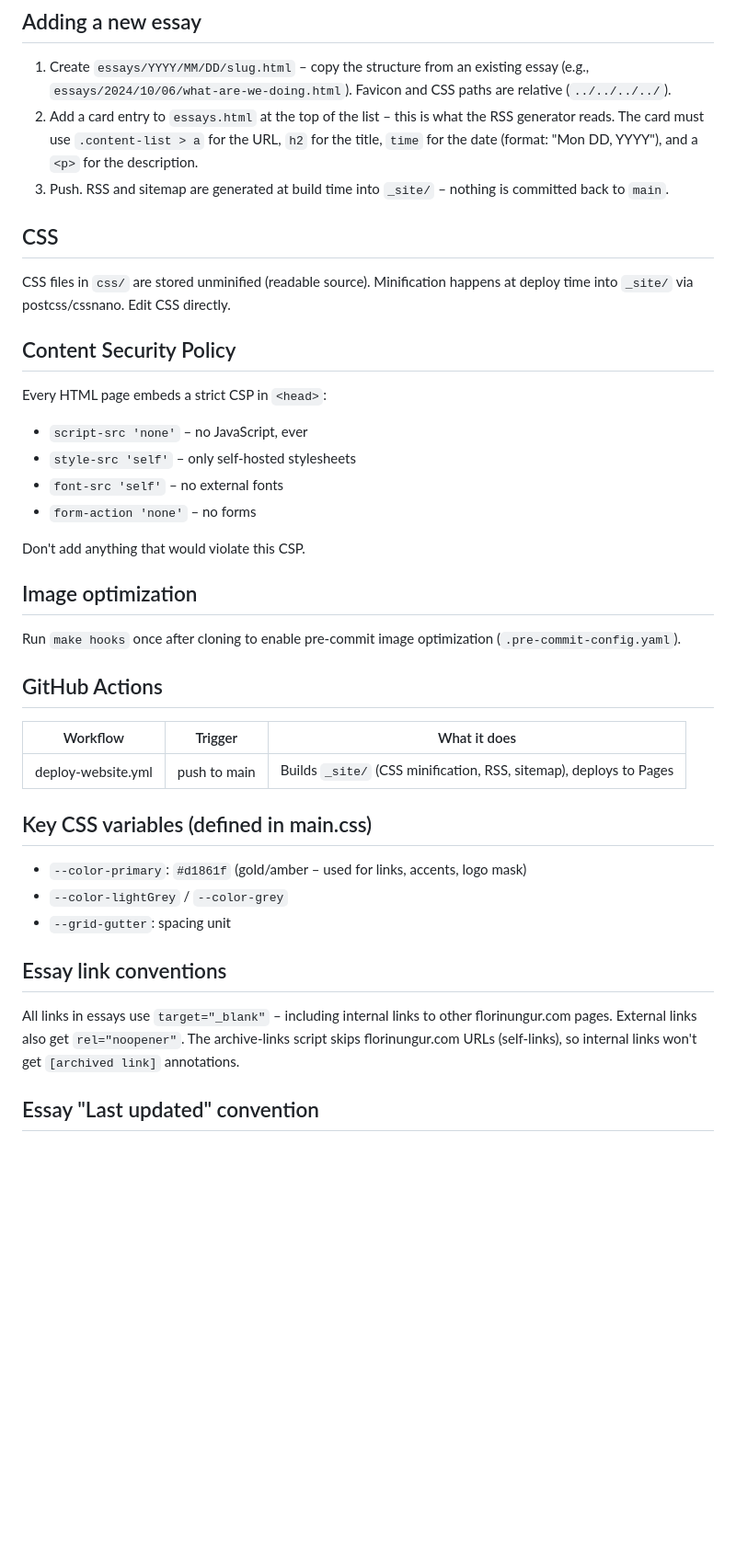
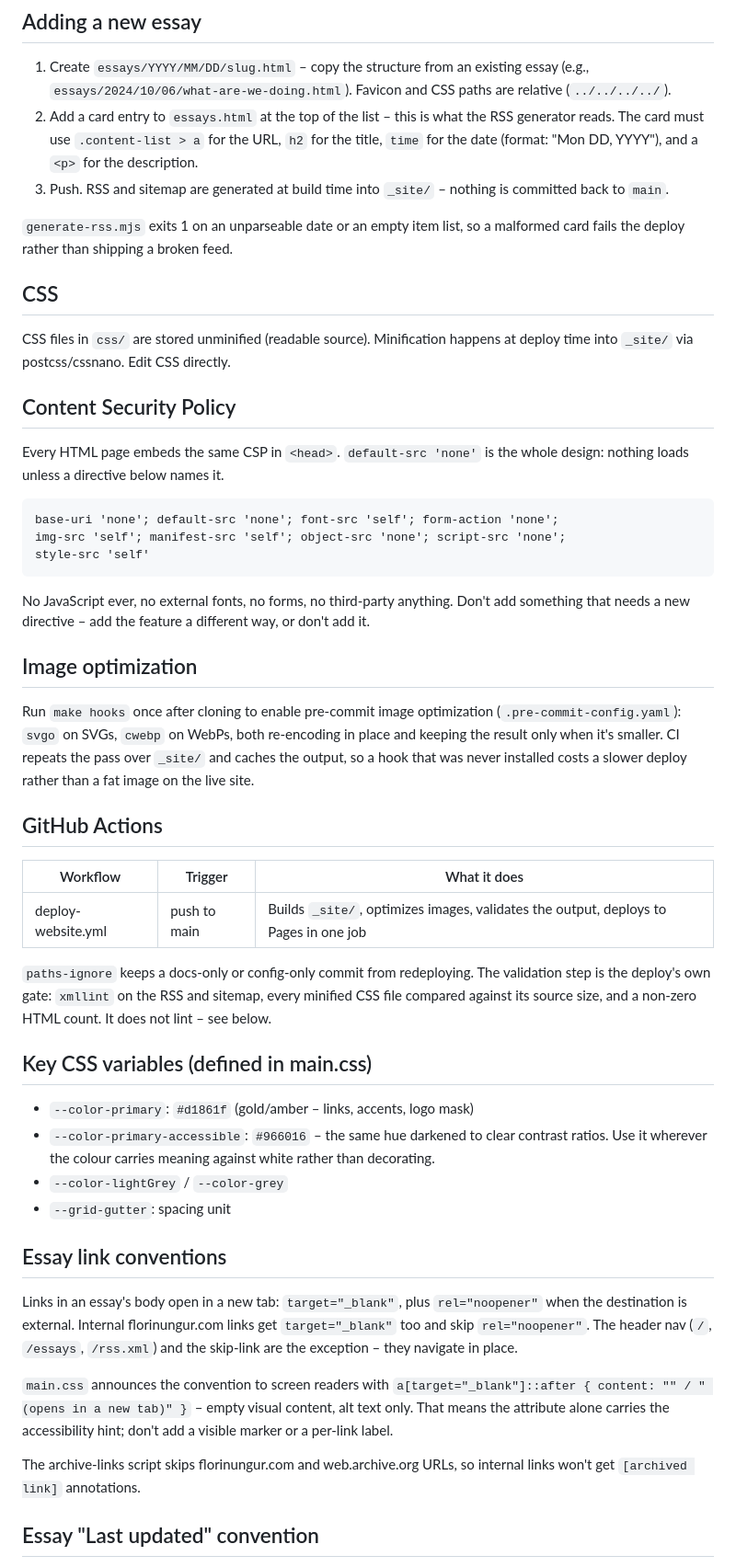
Before and after one commit to florinungur/florinungur.com, a Markdown page: CLAUDE.md, the part around one of its changes. Shown at 92% size. Rendered like a GitHub page; blank space fills up the shorter version.

Commit message:
refine CLAUDE.md

````diff
--- a/CLAUDE.md
+++ b/CLAUDE.md
@@ -14,40 +14,50 @@ A static personal website (florinungur.com) hosted on GitHub Pages. Pure HTML an
 2. Add a card entry to `essays.html` at the top of the list – this is what the RSS generator reads. The card must use `.content-list > a` for the URL, `h2` for the title, `time` for the date (format: "Mon DD, YYYY"), and a `<p>` for the description.
 3. Push. RSS and sitemap are generated at build time into `_site/` – nothing is committed back to `main`.
 
+`generate-rss.mjs` exits 1 on an unparseable date or an empty item list, so a malformed card fails the deploy rather than shipping a broken feed.
+
 ## CSS
 
 CSS files in `css/` are stored unminified (readable source). Minification happens at deploy time into `_site/` via postcss/cssnano. Edit CSS directly.
 
 ## Content Security Policy
 
-Every HTML page embeds a strict CSP in `<head>`:
+Every HTML page embeds the same CSP in `<head>`. `default-src 'none'` is the whole design: nothing loads unless a directive below names it.
 
-- `script-src 'none'` – no JavaScript, ever
-- `style-src 'self'` – only self-hosted stylesheets
-- `font-src 'self'` – no external fonts
-- `form-action 'none'` – no forms
+```
+base-uri 'none'; default-src 'none'; font-src 'self'; form-action 'none';
+img-src 'self'; manifest-src 'self'; object-src 'none'; script-src 'none';
+style-src 'self'
+```
 
-Don't add anything that would violate this CSP.
+No JavaScript ever, no external fonts, no forms, no third-party anything. Don't add something that needs a new directive – add the feature a different way, or don't add it.
 
 ## Image optimization
 
-Run `make hooks` once after cloning to enable pre-commit image optimization (`.pre-commit-config.yaml`).
+Run `make hooks` once after cloning to enable pre-commit image optimization (`.pre-commit-config.yaml`): `svgo` on SVGs, `cwebp` on WebPs, both re-encoding in place and keeping the result only when it's smaller. CI repeats the pass over `_site/` and caches the output, so a hook that was never installed costs a slower deploy rather than a fat image on the live site.
 
 ## GitHub Actions
 
-| Workflow           | Trigger      | What it does                                                       |
-| ------------------ | ------------ | ------------------------------------------------------------------ |
-| deploy-website.yml | push to main | Builds `_site/` (CSS minification, RSS, sitemap), deploys to Pages |
+| Workflow           | Trigger      | What it does                                                                          |
+| ------------------ | ------------ | --------------------------------------------------------------------------------------- |
+| deploy-website.yml | push to main | Builds `_site/`, optimizes images, validates the output, deploys to Pages in one job |
+
+`paths-ignore` keeps a docs-only or config-only commit from redeploying. The validation step is the deploy's own gate: `xmllint` on the RSS and sitemap, every minified CSS file compared against its source size, and a non-zero HTML count. It does not lint – see below.
 
 ## Key CSS variables (defined in main.css)
 
-- `--color-primary`: `#d1861f` (gold/amber – used for links, accents, logo mask)
+- `--color-primary`: `#d1861f` (gold/amber – links, accents, logo mask)
+- `--color-primary-accessible`: `#966016` – the same hue darkened to clear contrast ratios. Use it wherever the colour carries meaning against white rather than decorating.
 - `--color-lightGrey` / `--color-grey`
 - `--grid-gutter`: spacing unit
 
 ## Essay link conventions
 
-All links in essays use `target="_blank"` – including internal links to other florinungur.com pages. External links also get `rel="noopener"`. The archive-links script skips florinungur.com URLs (self-links), so internal links won't get `[archived link]` annotations.
+Links in an essay's body open in a new tab: `target="_blank"`, plus `rel="noopener"` when the destination is external. Internal florinungur.com links get `target="_blank"` too and skip `rel="noopener"`. The header nav (`/`, `/essays`, `/rss.xml`) and the skip-link are the exception – they navigate in place.
+
+`main.css` announces the convention to screen readers with `a[target="_blank"]::after { content: "" / " (opens in a new tab)" }` – empty visual content, alt text only. That means the attribute alone carries the accessibility hint; don't add a visible marker or a per-link label.
+
+The archive-links script skips florinungur.com and web.archive.org URLs, so internal links won't get `[archived link]` annotations.
 
 ## Essay "Last updated" convention
 
````
Also changed, not shown: other parts of CLAUDE.md (+7 -3 lines).
